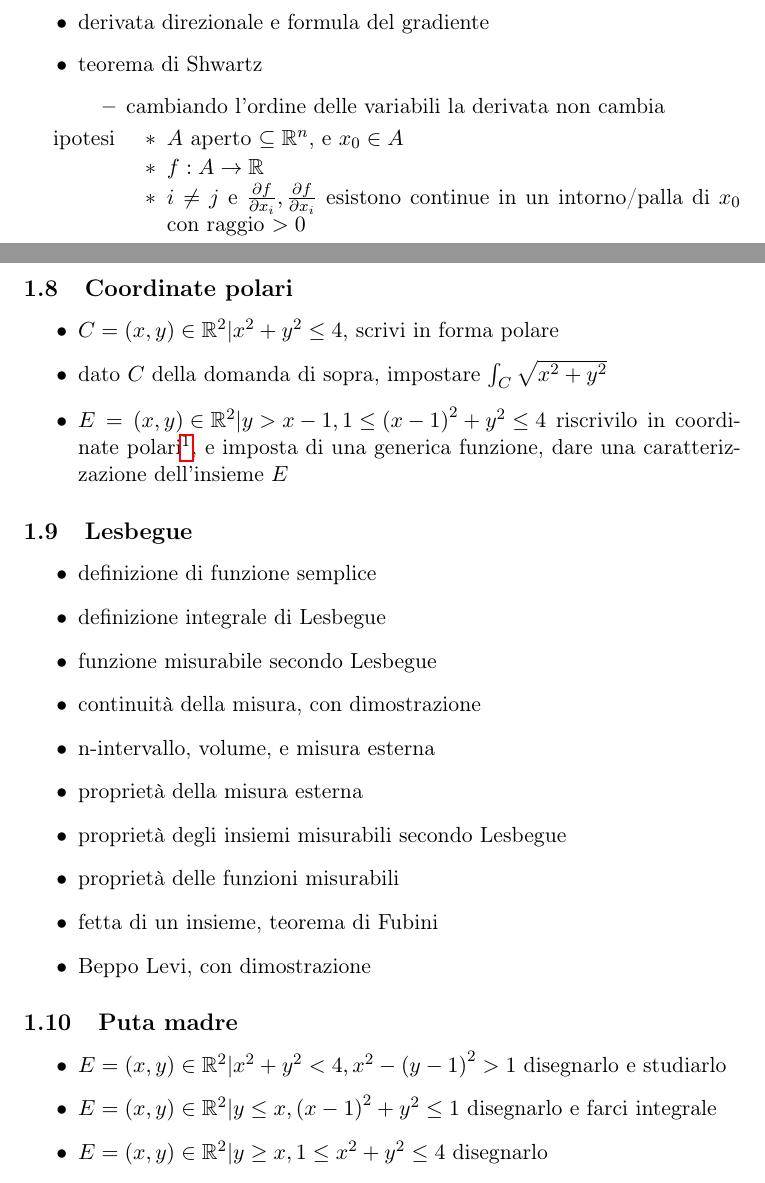
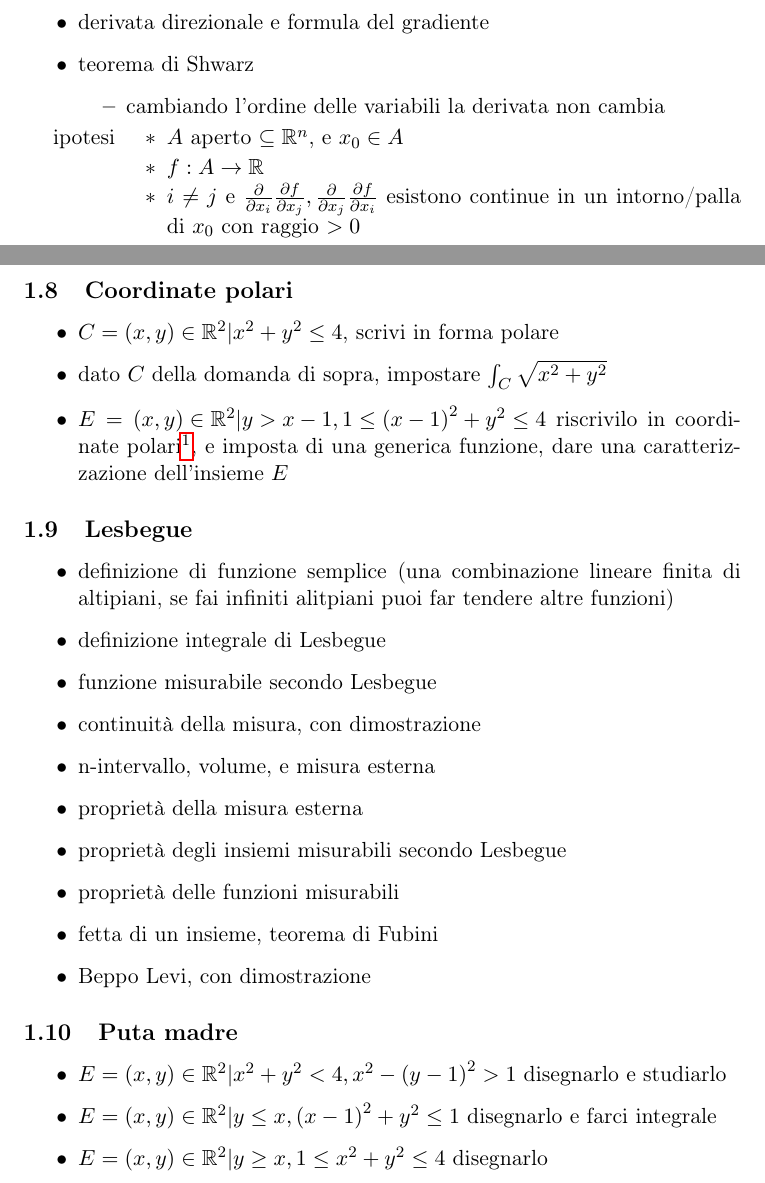
Before and after one commit to habibkir/mamma-puttana, a LaTeX document (domande/domande-annotate.tex): two parts of pages 3 and 4 of 4, joined at a grey line, cut so that both start at the same text. The pictures show the PDF file domande/domande-annotate.pdf that the author committed with the source.

Commit message:
avevo sbagliato schwarz

```diff
--- a/domande/domande-annotate.tex
+++ b/domande/domande-annotate.tex
@@ -77,14 +77,14 @@ in poggiolinese
 \end{itemize}
 
 \subsubsection{Curve regolari}
-\label{sec:org4b75e2b}
+\label{sec:org41208d9}
 \begin{itemize}
 \item definizione curva regolare
 \item definizione di curva, tutte le proprietà di continuità e regolarità di una curva
 \end{itemize}
 
 \subsection{Massimi e minimi}
-\label{sec:org012794e}
+\label{sec:org2c92753}
 \begin{itemize}
 \item studio dei massimi e minimi assoluti di una funzione
 \item data una \(f : (A \subseteq \mathbb{R}^2) \to \mathbb{R}\), cosa vuol dire che \(x_0\) è un
@@ -118,14 +118,15 @@ seccessione di funzioni più semplici?
 \(\gamma : \mathbb{R} \to \mathbb{R}^2\))
 \item \$\(\gamma\)(t) = \{x = t, y = t\textsuperscript{3}\}, trova \(\gamma '\)
 \item derivata direzionale e formula del gradiente
-\item teorema di Shwartz
+\item teorema di Shwarz
 \begin{itemize}
 \item cambiando l'ordine delle variabili la derivata non cambia
 \item[{ipotesi}] \begin{itemize}
 \item \(A\) aperto \(\subseteq \mathbb{R}^n\), e \(x_0 \in A\)
 \item \(f : A \to \mathbb{R}\)
 \item \(i \neq j\) e
-\(\frac{\partial f}{\partial x_i}, \frac{\partial f}{\partial x_i}\)
+\(\frac{\partial}{\partial x_i}\frac{\partial f}{\partial x_j},
+         \frac{\partial}{\partial x_j}\frac{\partial f}{\partial x_i}\)
 esistono continue in un intorno/palla di \(x_0\) con raggio \(> 0\)
 \end{itemize}
 \item[{allora}] \[
@@ -139,7 +140,7 @@ esistono continue in un intorno/palla di \(x_0\) con raggio \(> 0\)
 \end{itemize}
 
 \subsubsection{Derivabilità}
-\label{sec:org6cf59ce}
+\label{sec:orgb5a8823}
 \begin{itemize}
 \item esempio di funzione derivabile ma non continua
 \item data \(f : (A \subseteq \mathbb{R}^2) \to \mathbb{R}\), concetto di derivabilità e gradiente
@@ -173,7 +174,7 @@ contemporaneamente, in poggioninese
 \end{itemize}
 
 \subsection{Coordinate polari}
-\label{sec:org0a337a1}
+\label{sec:org25f91b5}
 \begin{itemize}
 \item \(C = {(x,y) \in \mathbb{R}^2 | x^2 + y^2 \leq 4\), scrivi in forma polare
 \item dato \(C\) della domanda di sopra, impostare \(\int_C \sqrt{x^2 + y^2}\)
@@ -183,9 +184,11 @@ funzione, dare una caratterizzazione dell'insieme \(E\)
 \end{itemize}
 
 \subsection{Lesbegue}
-\label{sec:org82833cb}
+\label{sec:orgfbbd7cc}
 \begin{itemize}
 \item definizione di funzione semplice
+(una combinazione lineare finita di altipiani, se fai infiniti alitpiani puoi far
+tendere altre funzioni)
 \item definizione integrale di Lesbegue
 \item funzione misurabile secondo Lesbegue
 \item continuità della misura, con dimostrazione
@@ -198,7 +201,7 @@ funzione, dare una caratterizzazione dell'insieme \(E\)
 \end{itemize}
 
 \subsection{Puta madre}
-\label{sec:org48cfe08}
+\label{sec:orgdaa59d1}
 \begin{itemize}
 \item \(E = {(x,y) \in \mathbb{R}^2 | x^2 + y^2 < 4, x^2 - {(y-1)}^2 > 1}\)
 disegnarlo e studiarlo
```
Also changed, not shown: domande/domande-annotate.pdf, domande/domande-annotate.tex (20 more changed lines), 1 other file.
